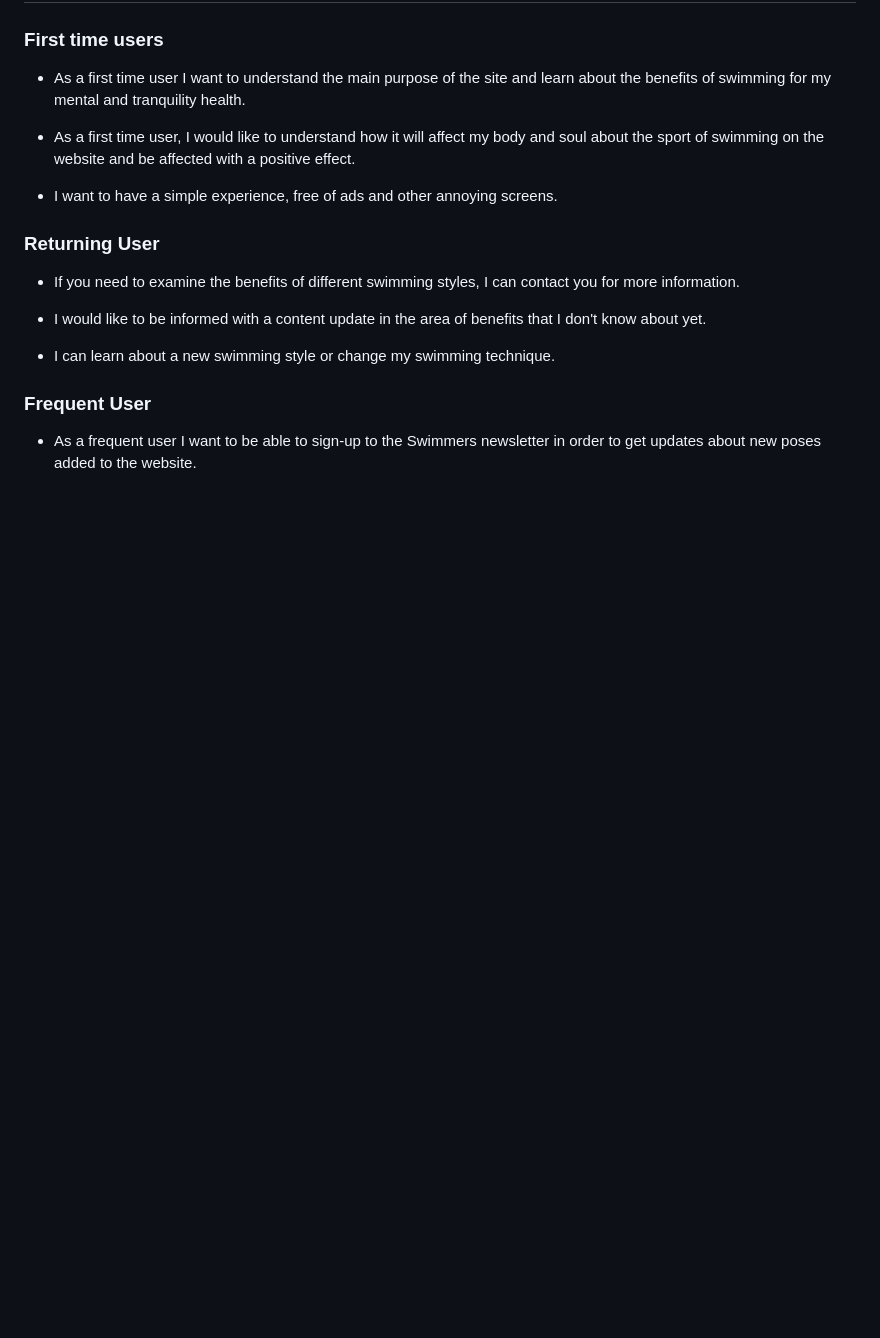
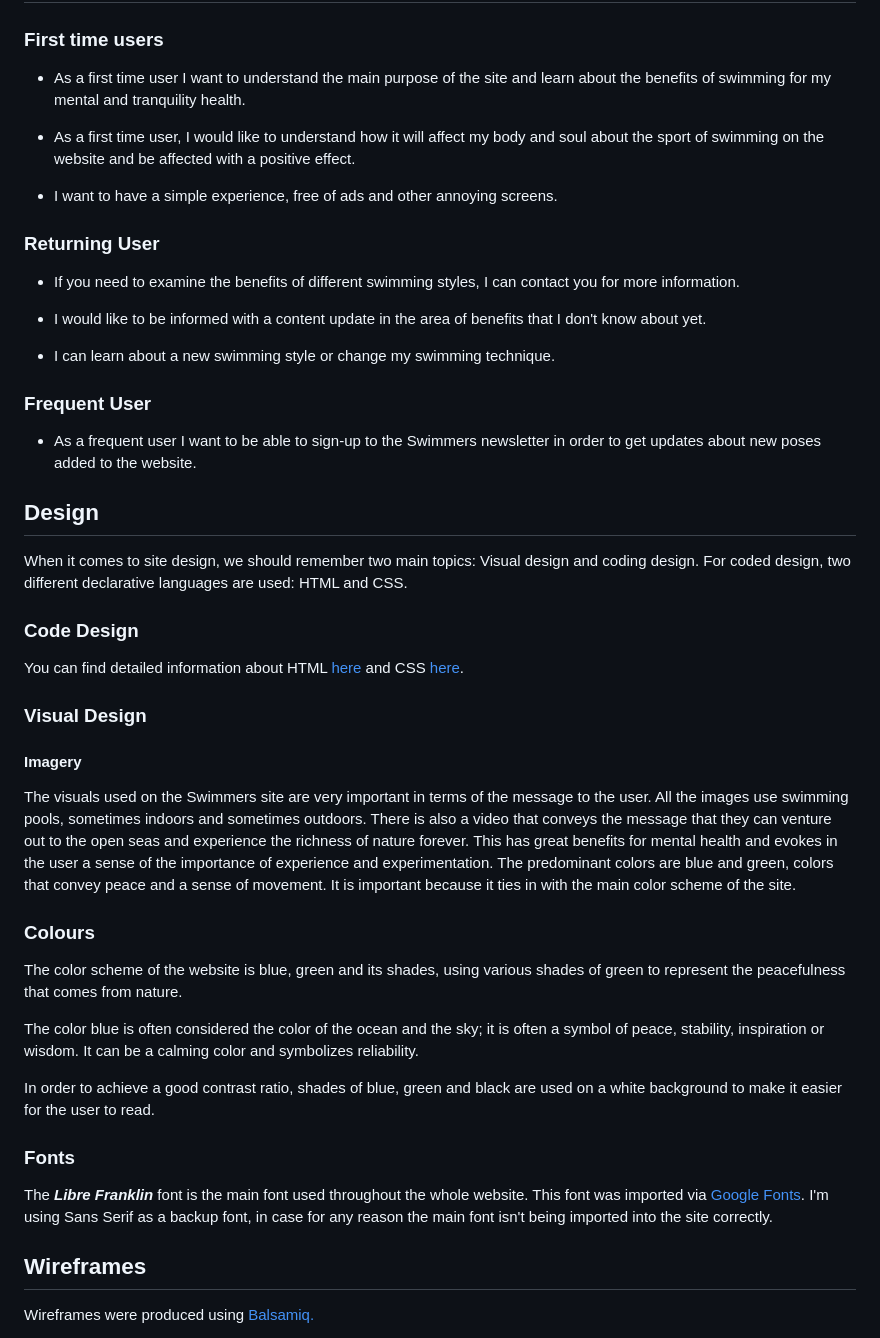
Before and after one commit to mdurmus/swimmer, a Markdown page: README.md, the part around the change printed below. GitHub-like rendering; blank space fills up the shorter version.

Commit message:
docs:Added design section and wireframe section

```diff
--- a/README.md
+++ b/README.md
@@ -41,3 +41,32 @@ With the number of members increasing day by day, it will be the biggest gain fo
 
 + As a frequent user I want to be able to sign-up to the Swimmers newsletter in order to get updates about new poses added to the website.
 
+## Design
+
+When it comes to site design, we should remember two main topics: Visual design and coding design. For coded design, two different declarative languages are used: HTML and CSS.
+
+### Code Design
+
+You can find detailed information about HTML <a href="https://dev.w3.org/html5/spec-LC/">here</a> and CSS <a href="https://www.w3.org/Style/CSS/Overview.en.html">here</a>.
+
+### Visual Design
+
+#### Imagery
+The visuals used on the Swimmers site are very important in terms of the message to the user. All the images use swimming pools, sometimes indoors and sometimes outdoors. There is also a video that conveys the message that they can venture out to the open seas and experience the richness of nature forever. This has great benefits for mental health and evokes in the user a sense of the importance of experience and experimentation. The predominant colors are blue and green, colors that convey peace and a sense of movement. It is important because it ties in with the main color scheme of the site.
+
+### Colours
+
+The color scheme of the website is blue, green and its shades, using various shades of green to represent the peacefulness that comes from nature.
+
+The color blue is often considered the color of the ocean and the sky; it is often a symbol of peace, stability, inspiration or wisdom. It can be a calming color and symbolizes reliability.
+
+In order to achieve a good contrast ratio, shades of blue, green and black are used on a white background to make it easier for the user to read.
+
+### Fonts
+
+The ***Libre Franklin*** font is the main font used throughout the whole website. This font was imported via <a href="https://fonts.google.com/">Google Fonts</a>. I'm using Sans Serif as a backup font, in case for any reason the main font isn't being imported into the site correctly.
+
+## Wireframes
+
+Wireframes were produced using <a href="https://balsamiq.com/">Balsamiq.</a>
+
```
Also changed, not shown: other parts of README.md (+13 -4 lines).
